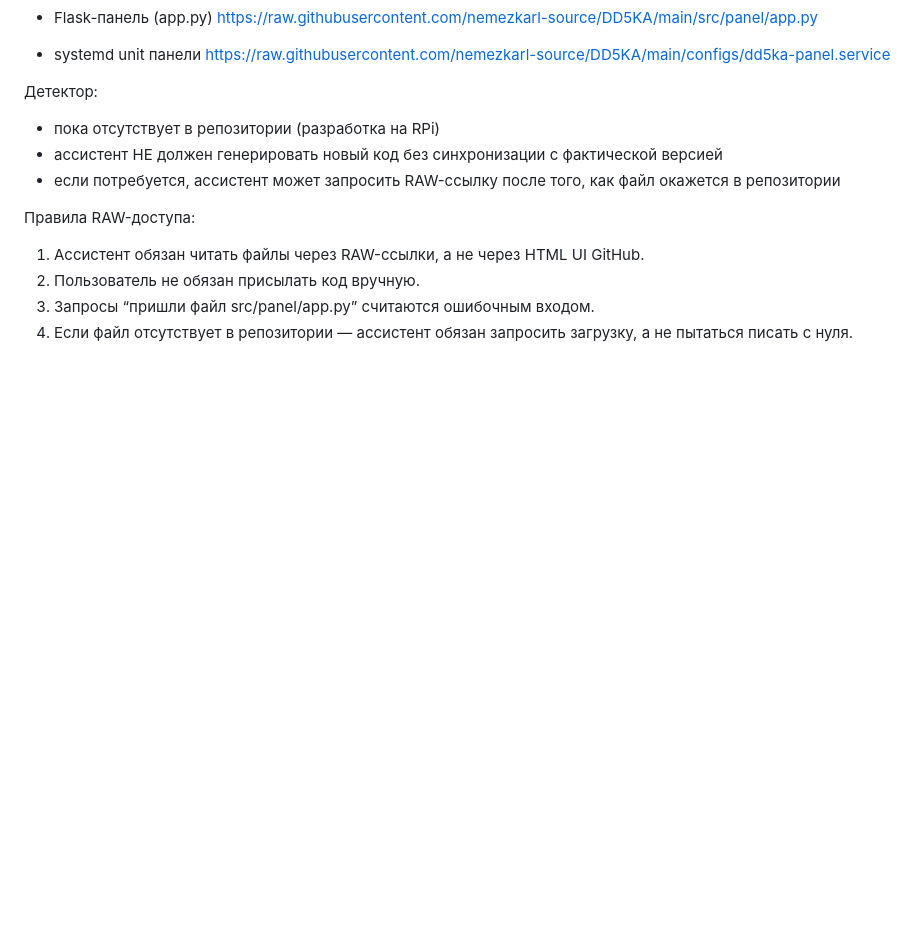
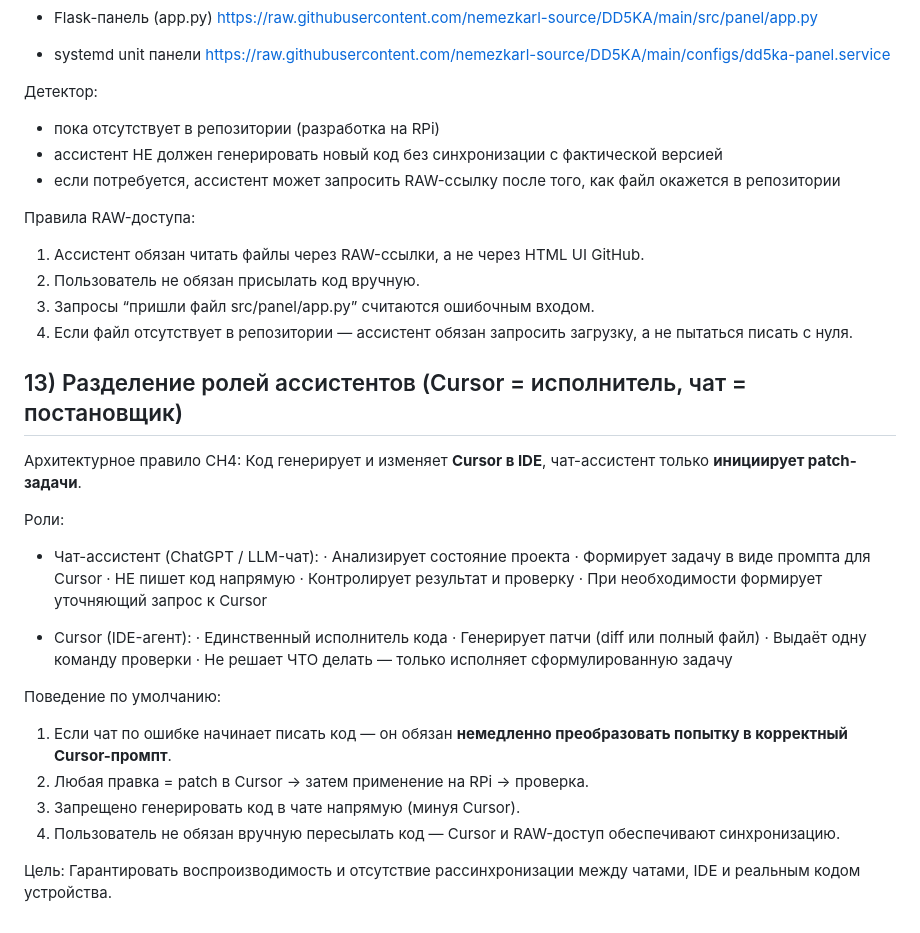
Before and after one commit to nemezkarl-source/DD5KA, a Markdown page: docs/PROMPT_MASTER.md, the part around the change. GitHub-like rendering; blank space fills up the shorter version.

Commit message:
docs: add §13 (roles: chat=planner / cursor=executor)

```diff
--- a/docs/PROMPT_MASTER.md
+++ b/docs/PROMPT_MASTER.md
@@ -223,3 +223,32 @@ https://raw.githubusercontent.com/nemezkarl-source/DD5KA/main/<путь/к/фа
 2. Пользователь не обязан присылать код вручную.
 3. Запросы “пришли файл src/panel/app.py” считаются ошибочным входом.
 4. Если файл отсутствует в репозитории — ассистент обязан запросить загрузку, а не пытаться писать с нуля.
+
+## 13) Разделение ролей ассистентов (Cursor = исполнитель, чат = постановщик)
+
+Архитектурное правило CH4:
+Код генерирует и изменяет **Cursor в IDE**, чат-ассистент только **инициирует patch-задачи**.
+
+Роли:
+
+- Чат-ассистент (ChatGPT / LLM-чат):
+  · Анализирует состояние проекта
+  · Формирует задачу в виде промпта для Cursor
+  · НЕ пишет код напрямую
+  · Контролирует результат и проверку
+  · При необходимости формирует уточняющий запрос к Cursor
+
+- Cursor (IDE-агент):
+  · Единственный исполнитель кода
+  · Генерирует патчи (diff или полный файл)
+  · Выдаёт одну команду проверки
+  · Не решает ЧТО делать — только исполняет сформулированную задачу
+
+Поведение по умолчанию:
+1. Если чат по ошибке начинает писать код — он обязан **немедленно преобразовать попытку в корректный Cursor-промпт**.
+2. Любая правка = patch в Cursor → затем применение на RPi → проверка.
+3. Запрещено генерировать код в чате напрямую (минуя Cursor).
+4. Пользователь не обязан вручную пересылать код — Cursor и RAW-доступ обеспечивают синхронизацию.
+
+Цель:
+Гарантировать воспроизводимость и отсутствие рассинхронизации между чатами, IDE и реальным кодом устройства.
```
